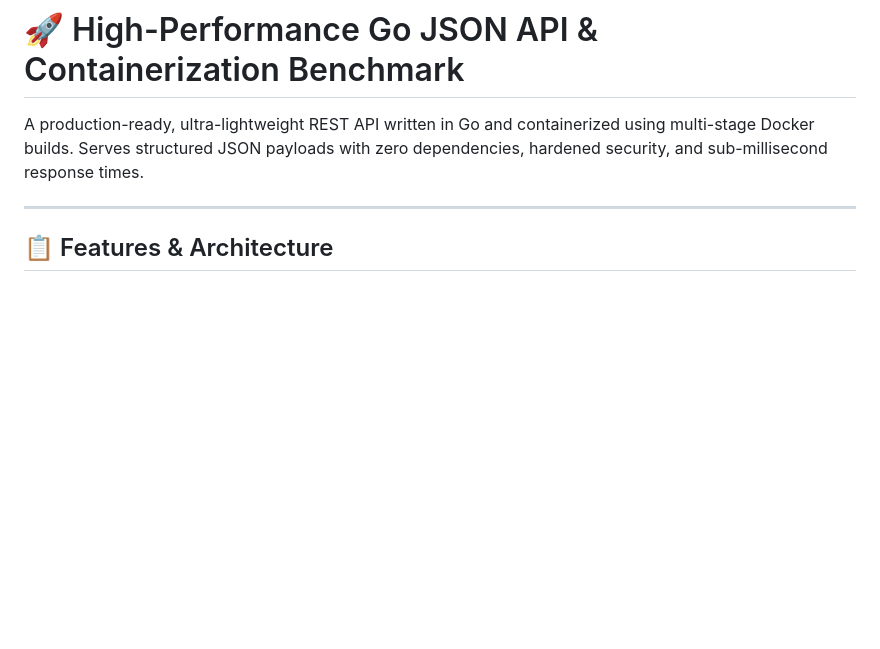
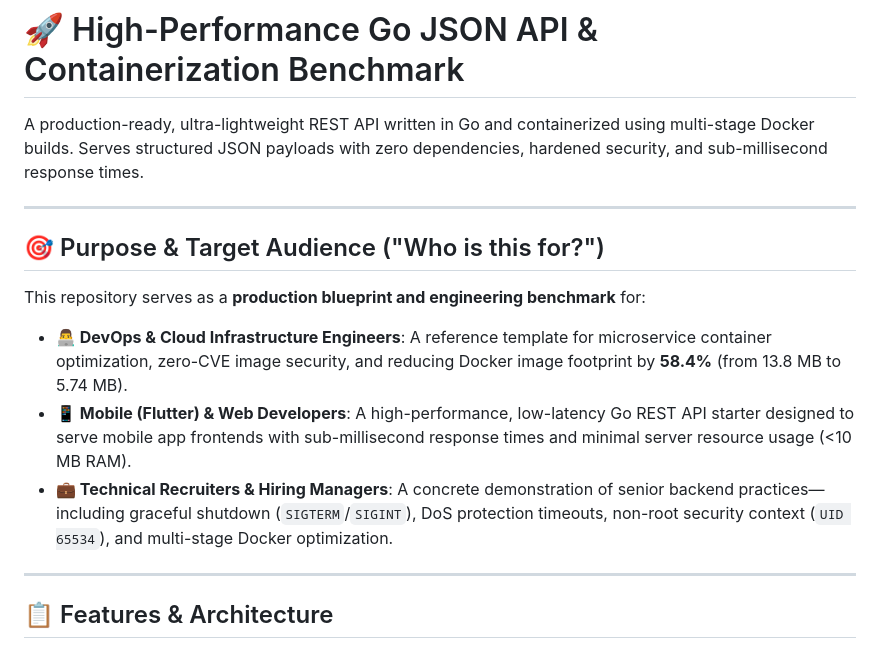
Before and after one commit to PercyMichael/go-minimal-docker-benchmark, a Markdown page: README.md, the part around the change. Rendered like a GitHub page; blank space fills up the shorter version.

Commit message:
docs: add Purpose and Target Personas section to README

```diff
--- a/README.md
+++ b/README.md
@@ -1,6 +1,16 @@
 # 🚀 High-Performance Go JSON API & Containerization Benchmark
 
 A production-ready, ultra-lightweight REST API written in Go and containerized using multi-stage Docker builds. Serves structured JSON payloads with zero dependencies, hardened security, and sub-millisecond response times.
+
+---
+
+## 🎯 Purpose & Target Audience ("Who is this for?")
+
+This repository serves as a **production blueprint and engineering benchmark** for:
+
+- **👨‍💻 DevOps & Cloud Infrastructure Engineers**: A reference template for microservice container optimization, zero-CVE image security, and reducing Docker image footprint by **58.4%** (from 13.8 MB to 5.74 MB).
+- **📱 Mobile (Flutter) & Web Developers**: A high-performance, low-latency Go REST API starter designed to serve mobile app frontends with sub-millisecond response times and minimal server resource usage (<10 MB RAM).
+- **💼 Technical Recruiters & Hiring Managers**: A concrete demonstration of senior backend practices—including graceful shutdown (`SIGTERM`/`SIGINT`), DoS protection timeouts, non-root security context (`UID 65534`), and multi-stage Docker optimization.
 
 ---
 
```
